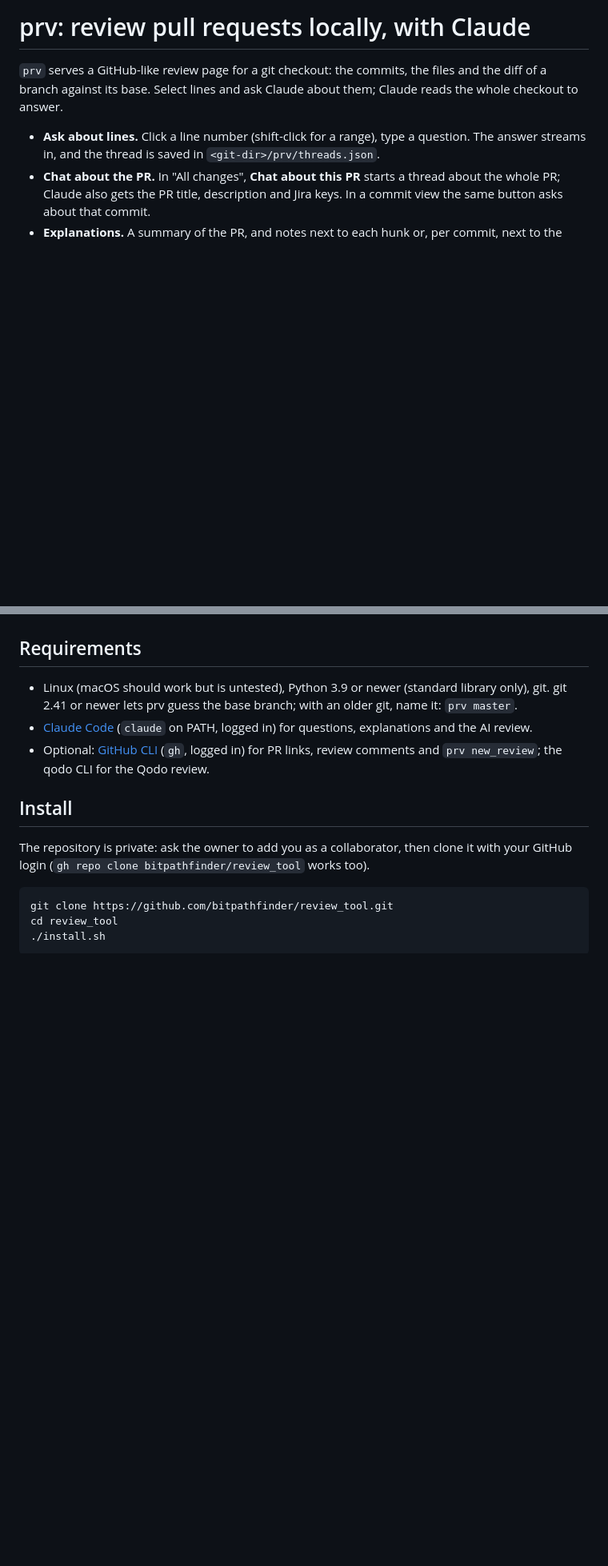
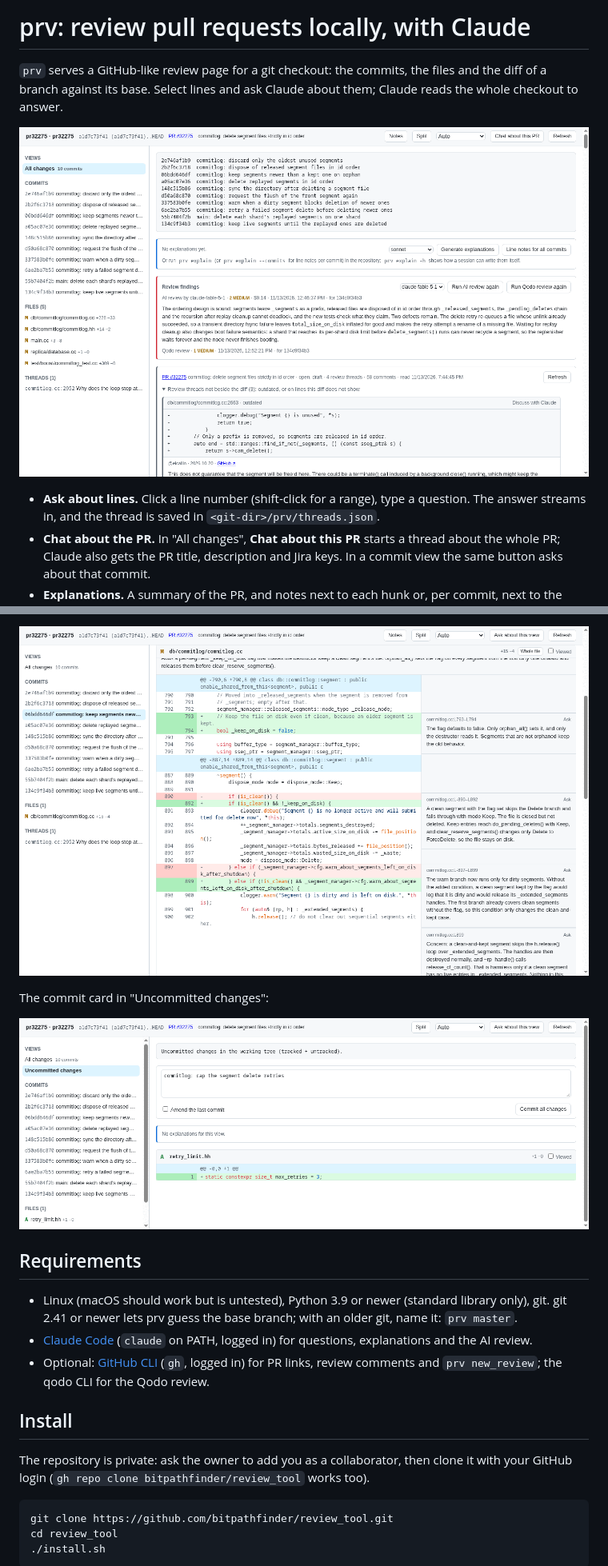
Before and after one commit to bitpathfinder/review_tool, a Markdown page: README.md, 2 parts joined by grey strips. Shown at 80% size. GitHub-like rendering; pictures changed too: docs/commit.png (added), docs/line-notes.png (added), docs/overview.png (added); blank space fills up the shorter version.

```diff
--- a/README.md
+++ b/README.md
@@ -3,6 +3,8 @@
 `prv` serves a GitHub-like review page for a git checkout: the commits, the files and the diff of
 a branch against its base. Select lines and ask Claude about them; Claude reads the whole checkout
 to answer.
+
+![prv on a pull request: commits, files, the AI and Qodo review summary and the GitHub threads](docs/overview.png)
 
 - **Ask about lines.** Click a line number (shift-click for a range), type a question. The answer
   streams in, and the thread is saved in `<git-dir>/prv/threads.json`.
@@ -26,3 +42,8 @@ to answer.
+![Notes next to the lines they explain](docs/line-notes.png)
+
+The commit card in "Uncommitted changes":
+
+![Commit or amend from the page](docs/commit.png)
 
 ## Requirements
 
```
Also changed, not shown: other parts of README.md (+14 -0 lines), docs/finding.png (added), docs/question-dark.png (added), docs/question.png (added).
